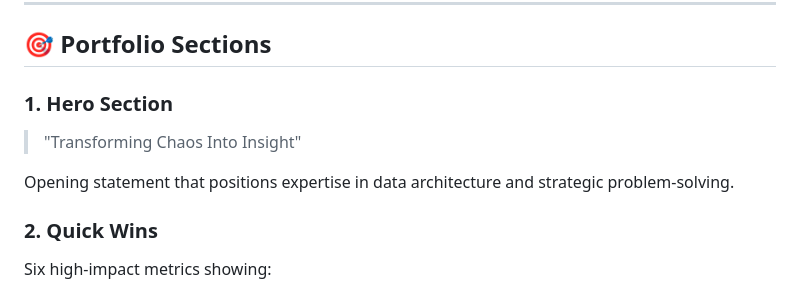
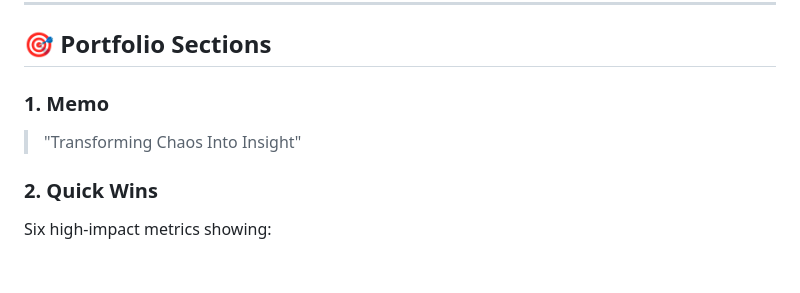
Before and after one commit to Dezuma/Security-First-RAG-Portfolio, a Markdown page: README.md, the part around the change. Drawn GitHub-style; blank space fills up the shorter version.

Commit message:
Rename Hero Section to Memo
Updated section titles in the README to reflect changes.

```diff
--- a/README.md
+++ b/README.md
@@ -94,10 +94,8 @@ This interactive portfolio showcases **real-world data architecture solutions**
 
 ## 🎯 Portfolio Sections
 
-### **1. Hero Section**
+### **1. Memo**
 > "Transforming Chaos Into Insight"
-
-Opening statement that positions expertise in data architecture and strategic problem-solving.
 
 ### **2. Quick Wins**
 Six high-impact metrics showing:
```
